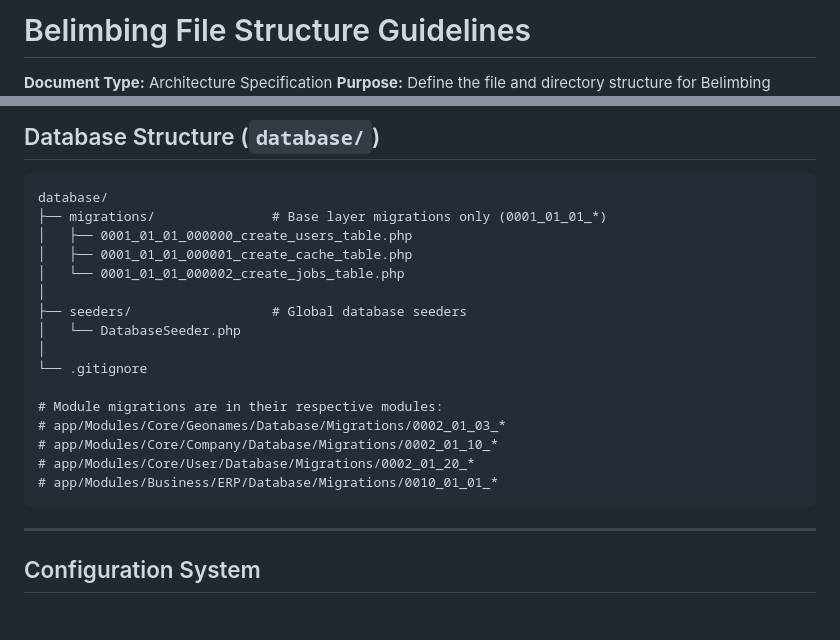
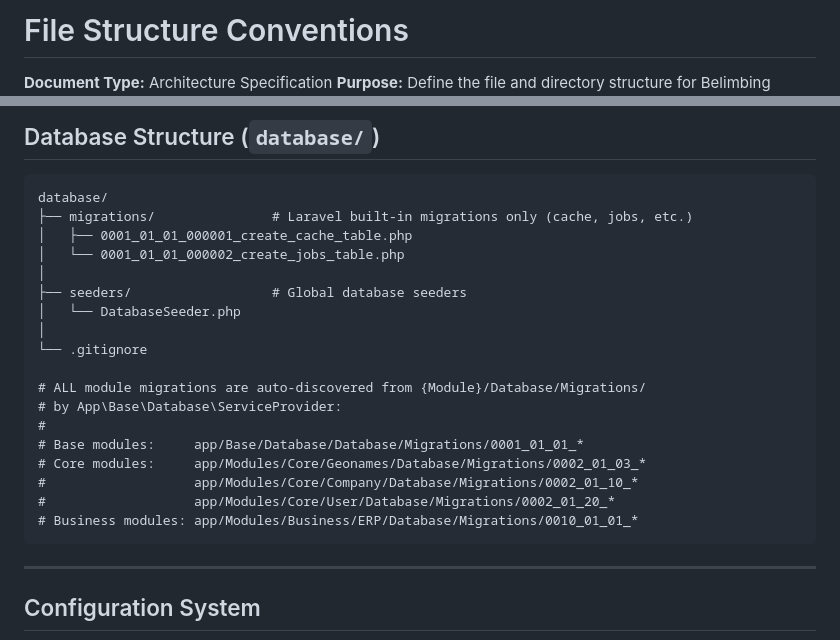
Before and after one commit to BelimbingApp/lara, a Markdown page: docs/architecture/file-structure.md, 2 parts joined by grey strips. GitHub-like rendering; blank space fills up the shorter version.

````diff
--- a/docs/architecture/file-structure.md
+++ b/docs/architecture/file-structure.md
@@ -1,4 +1,4 @@
-# Belimbing File Structure Guidelines
+# File Structure Conventions
 
 **Document Type:** Architecture Specification
 **Purpose:** Define the file and directory structure for Belimbing framework
@@ -588,8 +588,7 @@ extensions/
 
 ```
 database/
-├── migrations/               # Base layer migrations only (0001_01_01_*)
-│   ├── 0001_01_01_000000_create_users_table.php
+├── migrations/               # Laravel built-in migrations only (cache, jobs, etc.)
 │   ├── 0001_01_01_000001_create_cache_table.php
 │   └── 0001_01_01_000002_create_jobs_table.php
 │
@@ -598,11 +597,14 @@ database/
 │
 └── .gitignore
 
-# Module migrations are in their respective modules:
-# app/Modules/Core/Geonames/Database/Migrations/0002_01_03_*
-# app/Modules/Core/Company/Database/Migrations/0002_01_10_*
-# app/Modules/Core/User/Database/Migrations/0002_01_20_*
-# app/Modules/Business/ERP/Database/Migrations/0010_01_01_*
+# ALL module migrations are auto-discovered from {Module}/Database/Migrations/
+# by App\Base\Database\ServiceProvider:
+#
+# Base modules:     app/Base/Database/Database/Migrations/0001_01_01_*
+# Core modules:     app/Modules/Core/Geonames/Database/Migrations/0002_01_03_*
+#                   app/Modules/Core/Company/Database/Migrations/0002_01_10_*
+#                   app/Modules/Core/User/Database/Migrations/0002_01_20_*
+# Business modules: app/Modules/Business/ERP/Database/Migrations/0010_01_01_*
 ```
 
 ---
````
Also changed, not shown: other parts of docs/architecture/file-structure.md (+1 -1 lines), docs/architecture/database-conventions.md (+58 -9 lines).
